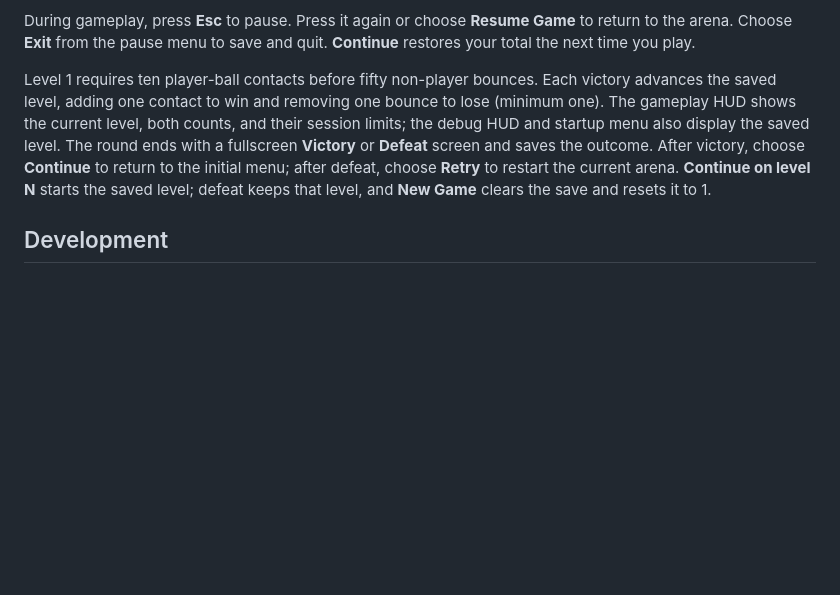
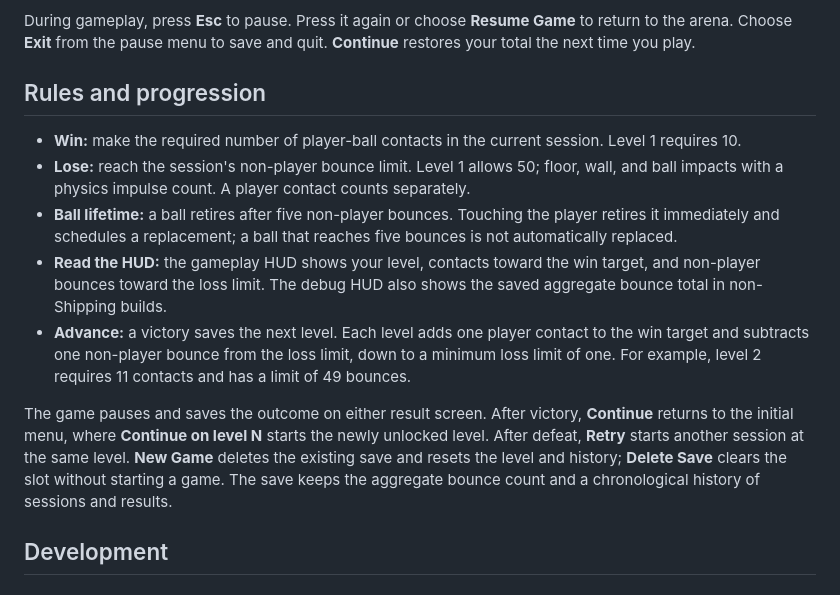
Before and after one commit to chaotive/test_UE_584_G1_c, a Markdown page: README.md, the part around one of its changes. Rendered like a GitHub page; blank space fills up the shorter version.

```diff
--- a/README.md
+++ b/README.md
@@ -17,6 +21,14 @@ The startup and pause menus show your last saved bounce total. On the startup me
 During gameplay, press **Esc** to pause. Press it again or choose **Resume Game** to return to the arena. Choose **Exit** from the pause menu to save and quit. **Continue** restores your total the next time you play.
 
-Level 1 requires ten player-ball contacts before fifty non-player bounces. Each victory advances the saved level, adding one contact to win and removing one bounce to lose (minimum one). The gameplay HUD shows the current level, both counts, and their session limits; the debug HUD and startup menu also display the saved level. The round ends with a fullscreen **Victory** or **Defeat** screen and saves the outcome. After victory, choose **Continue** to return to the initial menu; after defeat, choose **Retry** to restart the current arena. **Continue on level N** starts the saved level; defeat keeps that level, and **New Game** clears the save and resets it to 1.
+## Rules and progression
+
+- **Win:** make the required number of player-ball contacts in the current session. Level 1 requires 10.
+- **Lose:** reach the session's non-player bounce limit. Level 1 allows 50; floor, wall, and ball impacts with a physics impulse count. A player contact counts separately.
+- **Ball lifetime:** a ball retires after five non-player bounces. Touching the player retires it immediately and schedules a replacement; a ball that reaches five bounces is not automatically replaced.
+- **Read the HUD:** the gameplay HUD shows your level, contacts toward the win target, and non-player bounces toward the loss limit. The debug HUD also shows the saved aggregate bounce total in non-Shipping builds.
+- **Advance:** a victory saves the next level. Each level adds one player contact to the win target and subtracts one non-player bounce from the loss limit, down to a minimum loss limit of one. For example, level 2 requires 11 contacts and has a limit of 49 bounces.
+
+The game pauses and saves the outcome on either result screen. After victory, **Continue** returns to the initial menu, where **Continue on level N** starts the newly unlocked level. After defeat, **Retry** starts another session at the same level. **New Game** deletes the existing save and resets the level and history; **Delete Save** clears the slot without starting a game. The save keeps the aggregate bounce count and a chronological history of sessions and results.
 
 ## Development
 
```
Also changed, not shown: other parts of README.md (+8 -24 lines), AGENTS.MD (+2 -0 lines), CHANGES.md (+36 -38 lines), docs/images/current-gameplay.png (added), docs/images/current-startup.png (added).
